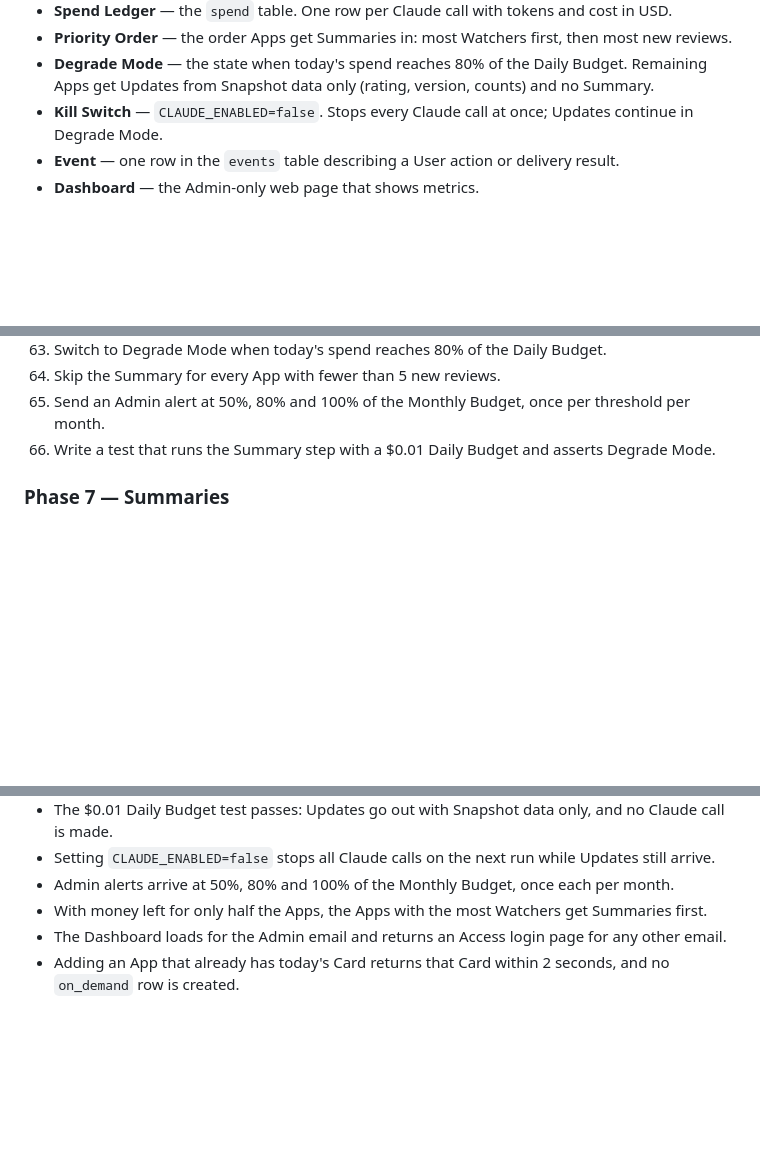
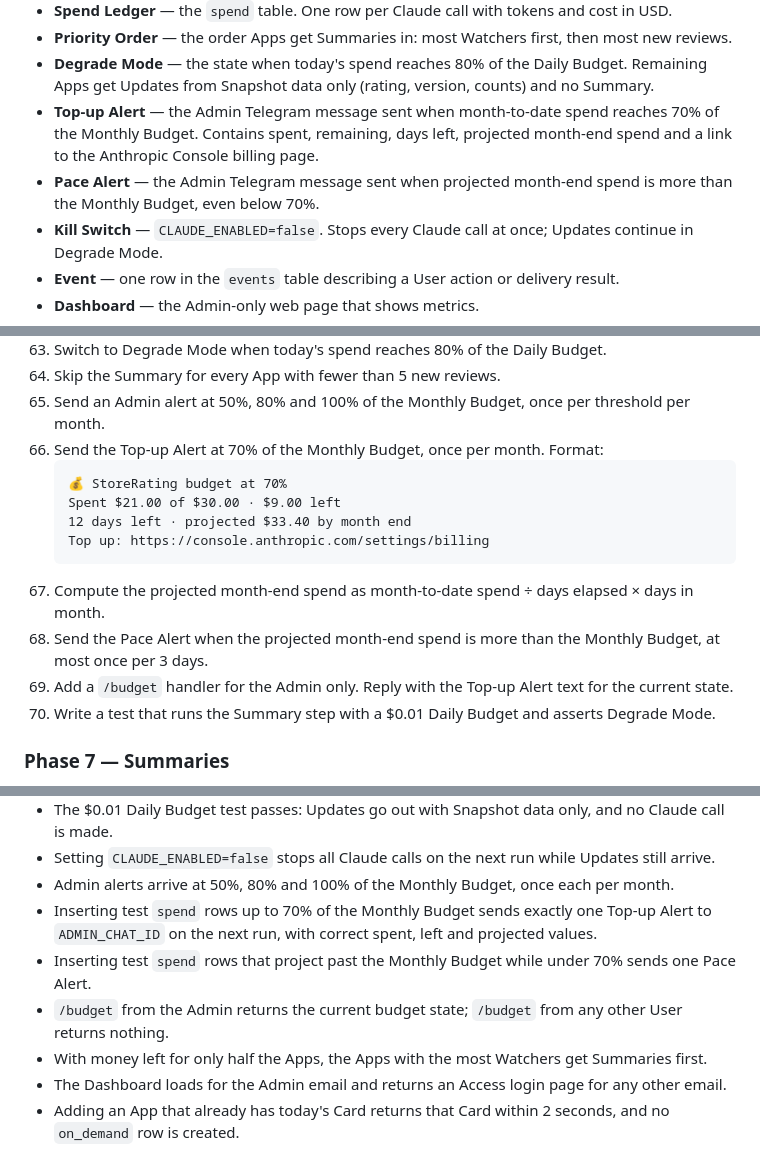
Before and after one commit to qureshiayaz29/storerating-bot, a Markdown page: PLAN.md, 3 parts joined by grey strips. GitHub-like rendering; blank space fills up the shorter version.

````diff
--- a/PLAN.md
+++ b/PLAN.md
@@ -62,6 +62,8 @@ Rejected approaches:
 - **Spend Ledger** — the `spend` table. One row per Claude call with tokens and cost in USD.
 - **Priority Order** — the order Apps get Summaries in: most Watchers first, then most new reviews.
 - **Degrade Mode** — the state when today's spend reaches 80% of the Daily Budget. Remaining Apps get Updates from Snapshot data only (rating, version, counts) and no Summary.
+- **Top-up Alert** — the Admin Telegram message sent when month-to-date spend reaches 70% of the Monthly Budget. Contains spent, remaining, days left, projected month-end spend and a link to the Anthropic Console billing page.
+- **Pace Alert** — the Admin Telegram message sent when projected month-end spend is more than the Monthly Budget, even below 70%.
 - **Kill Switch** — `CLAUDE_ENABLED=false`. Stops every Claude call at once; Updates continue in Degrade Mode.
 - **Event** — one row in the `events` table describing a User action or delivery result.
 - **Dashboard** — the Admin-only web page that shows metrics.
@@ -257,6 +261,16 @@ Retention: `events` and `errors` 90 days, then roll into daily aggregates. `app_
 63. Switch to Degrade Mode when today's spend reaches 80% of the Daily Budget.
 64. Skip the Summary for every App with fewer than 5 new reviews.
 65. Send an Admin alert at 50%, 80% and 100% of the Monthly Budget, once per threshold per month.
-66. Write a test that runs the Summary step with a $0.01 Daily Budget and asserts Degrade Mode.
+66. Send the Top-up Alert at 70% of the Monthly Budget, once per month. Format:
+    ```
+    💰 StoreRating budget at 70%
+    Spent $21.00 of $30.00 · $9.00 left
+    12 days left · projected $33.40 by month end
+    Top up: https://console.anthropic.com/settings/billing
+    ```
+67. Compute the projected month-end spend as month-to-date spend ÷ days elapsed × days in month.
+68. Send the Pace Alert when the projected month-end spend is more than the Monthly Budget, at most once per 3 days.
+69. Add a `/budget` handler for the Admin only. Reply with the Top-up Alert text for the current state.
+70. Write a test that runs the Summary step with a $0.01 Daily Budget and asserts Degrade Mode.
 
 ### Phase 7 — Summaries
@@ -345,6 +359,9 @@ Retention: `events` and `errors` 90 days, then roll into daily aggregates. `app_
 - The $0.01 Daily Budget test passes: Updates go out with Snapshot data only, and no Claude call is made.
 - Setting `CLAUDE_ENABLED=false` stops all Claude calls on the next run while Updates still arrive.
 - Admin alerts arrive at 50%, 80% and 100% of the Monthly Budget, once each per month.
+- Inserting test `spend` rows up to 70% of the Monthly Budget sends exactly one Top-up Alert to `ADMIN_CHAT_ID` on the next run, with correct spent, left and projected values.
+- Inserting test `spend` rows that project past the Monthly Budget while under 70% sends one Pace Alert.
+- `/budget` from the Admin returns the current budget state; `/budget` from any other User returns nothing.
 - With money left for only half the Apps, the Apps with the most Watchers get Summaries first.
 - The Dashboard loads for the Admin email and returns an Access login page for any other email.
 - Adding an App that already has today's Card returns that Card within 2 seconds, and no `on_demand` row is created.
````
Also changed, not shown: other parts of PLAN.md (+53 -51 lines).
